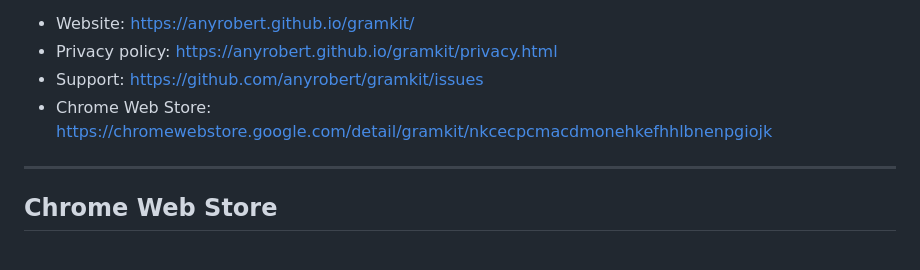
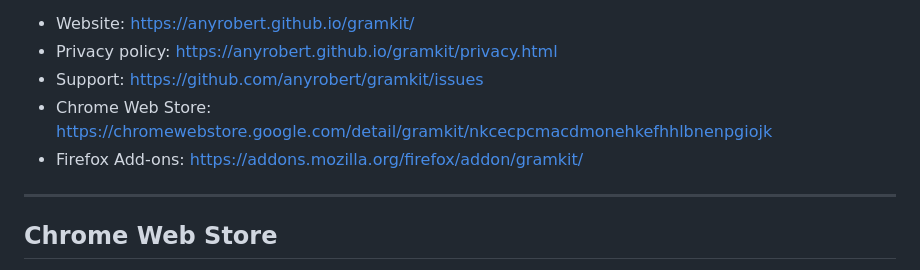
Before and after one commit to anyrobert/gramkit, a Markdown page: store/listing.md, the part around the change. GitHub-like rendering.

Commit message:
Add the Firefox Add-ons URL to the listing links
Co-Authored-By: Claude Opus 5.5 (1M context) <noreply@anthropic.com>

```diff
--- a/store/listing.md
+++ b/store/listing.md
@@ -8,6 +8,7 @@ Links used everywhere:
 - Privacy policy: https://anyrobert.github.io/gramkit/privacy.html
 - Support: https://github.com/anyrobert/gramkit/issues
 - Chrome Web Store: https://chromewebstore.google.com/detail/gramkit/nkcecpcmacdmonehkefhhlbnenpgiojk
+- Firefox Add-ons: https://addons.mozilla.org/firefox/addon/gramkit/
 
 ---
 
```
